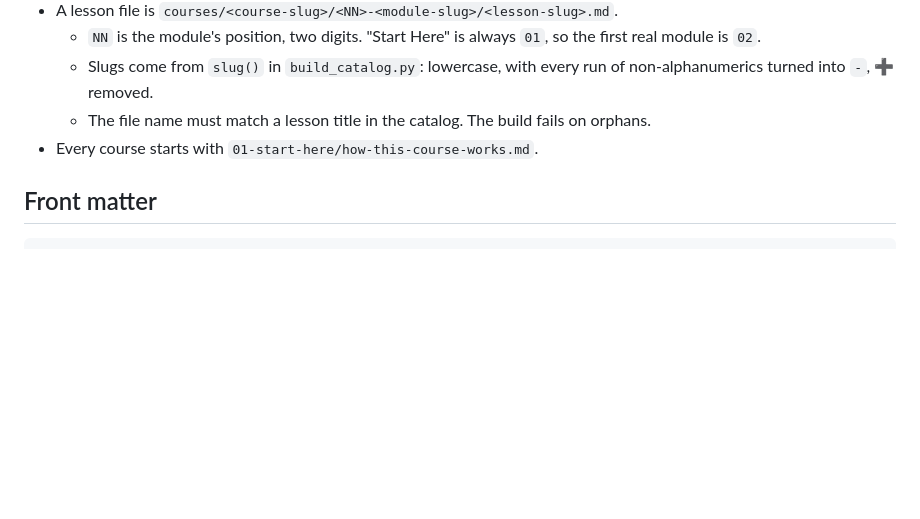
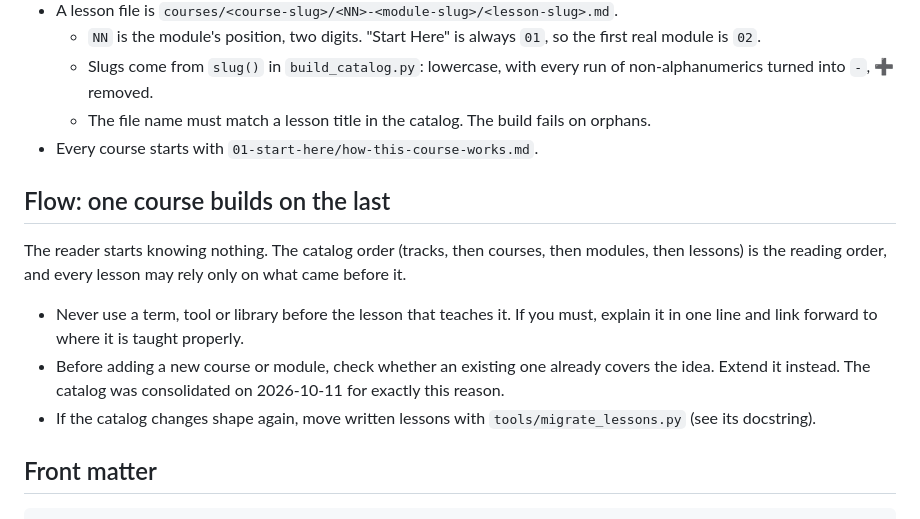
Before and after one commit to sourabh1996/sourabh1996.github.io, a Markdown page: LESSON_GUIDE.md, the part around the change. Rendered like a GitHub page; blank space fills up the shorter version.

Commit message:
Add the flow rule to the lesson guide
Co-Authored-By: Claude Opus 5.5 (1M context) <noreply@anthropic.com>
Claude-Session: https://claude.ai/code/session_01Dr56fe1FMt72vteFYbxr13

```diff
--- a/LESSON_GUIDE.md
+++ b/LESSON_GUIDE.md
@@ -13,6 +13,16 @@ before writing.
   - Slugs come from `slug()` in `build_catalog.py`: lowercase, with every run of non-alphanumerics turned into `-`, ➕ removed.
   - The file name must match a lesson title in the catalog. The build fails on orphans.
 - Every course starts with `01-start-here/how-this-course-works.md`.
+
+## Flow: one course builds on the last
+
+The reader starts knowing nothing. The catalog order (tracks, then courses, then modules, then lessons) is the
+reading order, and every lesson may rely only on what came before it.
+- Never use a term, tool or library before the lesson that teaches it. If you must, explain it in one line and
+  link forward to where it is taught properly.
+- Before adding a new course or module, check whether an existing one already covers the idea. Extend it instead.
+  The catalog was consolidated on 2026-10-11 for exactly this reason.
+- If the catalog changes shape again, move written lessons with `tools/migrate_lessons.py` (see its docstring).
 
 ## Front matter
 
```
